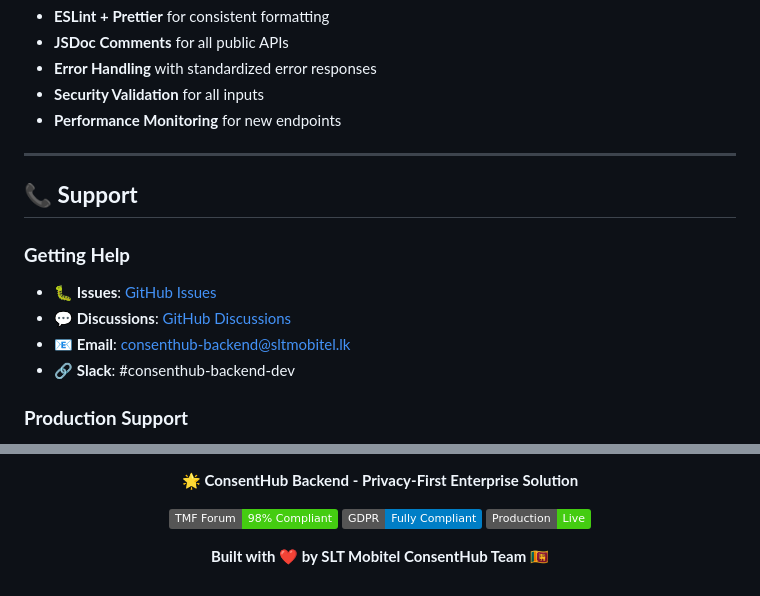
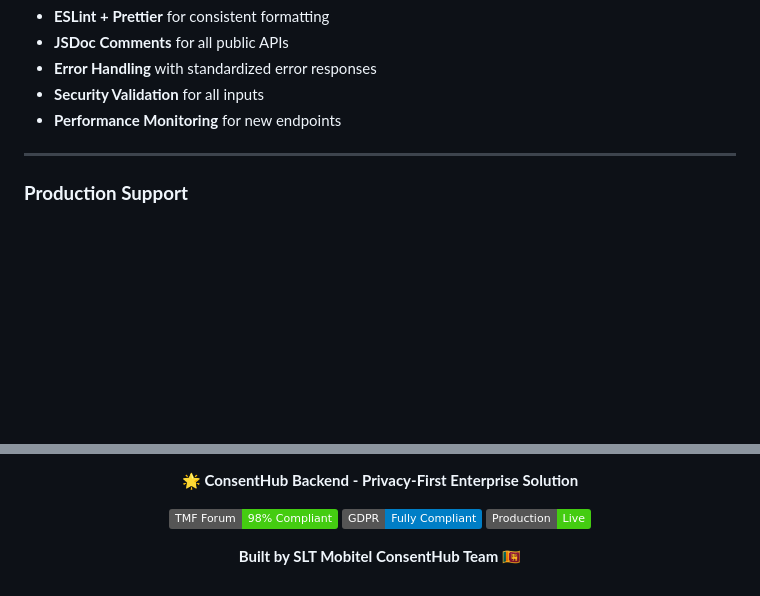
Before and after one commit to Consent-Management-System-SLT/ConsentHub-Backend, a Markdown page: README.md, 2 parts joined by grey strips. Rendered like a GitHub page; badges without logos; blank space fills up the shorter version.

```diff
--- a/README.md
+++ b/README.md
@@ -490,14 +490,6 @@ http://localhost:3005/api-docs  # Event Service
 
 ---
 
-## 📞 **Support**
-
-### **Getting Help**
-- 🐛 **Issues**: [GitHub Issues](https://github.com/Consent-Management-System-SLT/ConsentHub-Frontend/issues)
-- 💬 **Discussions**: [GitHub Discussions](https://github.com/Consent-Management-System-SLT/ConsentHub-Frontend/discussions)
-- 📧 **Email**: consenthub-backend@sltmobitel.lk
-- 🔗 **Slack**: #consenthub-backend-dev
-
 ### **Production Support**
 - 🚨 **Critical Issues**: Render.com dashboard monitoring
 - 📊 **Performance Issues**: MongoDB Atlas performance advisor
@@ -535,6 +527,6 @@ http://localhost:3005/api-docs  # Event Service
 [![GDPR](https://img.shields.io/badge/GDPR-Fully%20Compliant-blue.svg)](https://gdpr-info.eu/)
 [![Production](https://img.shields.io/badge/Production-Live-brightgreen.svg)](https://consenthub-backend.onrender.com)
 
-**Built with ❤️ by SLT Mobitel ConsentHub Team** 🇱🇰
+**Built by SLT Mobitel ConsentHub Team** 🇱🇰
 
 </div>
```
